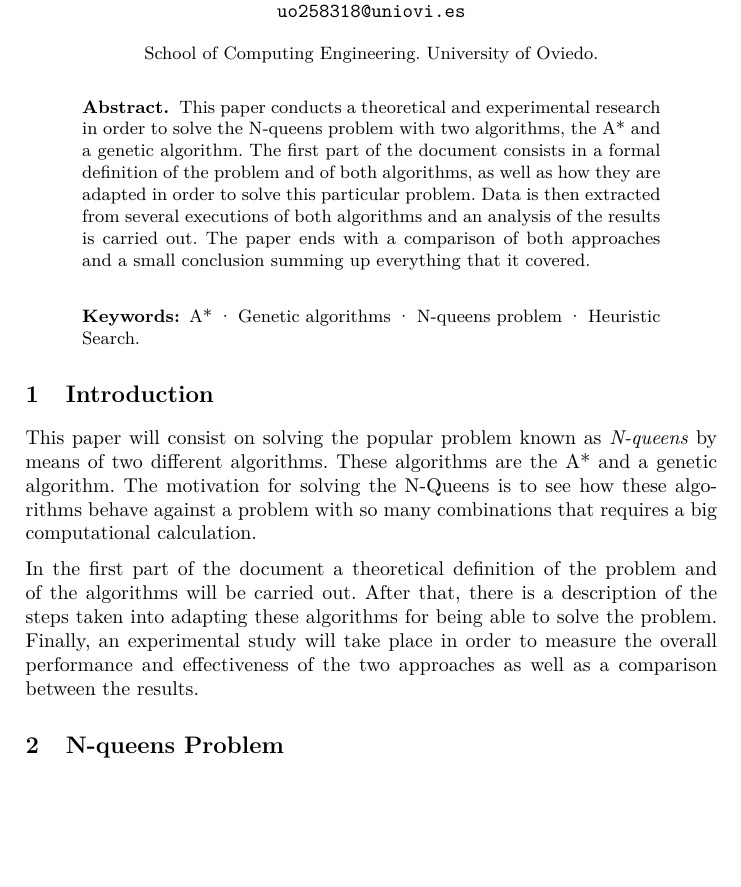
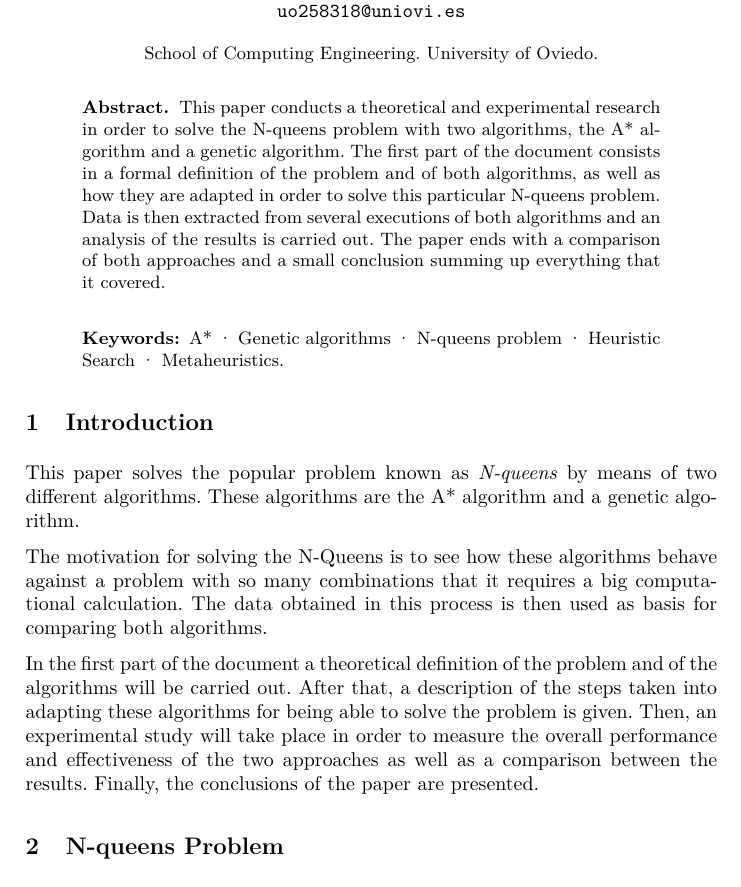
Before and after one commit to fonsecadh/si-projects-2, a LaTeX paper (search/uo258318_Hugo-Fonseca-Diaz_heuristic_search.tex): part of page 1 of 9 before the commit and part of page 1 of 10 after it, cut so that both start at the same text, the shorter picture padded with empty space. Compiled offline with pdfLaTeX.

Commit message:
Heuristic Search - Some changes to the paper.

```diff
--- a/search/uo258318_Hugo-Fonseca-Diaz_heuristic_search.tex
+++ b/search/uo258318_Hugo-Fonseca-Diaz_heuristic_search.tex
@@ -1,4 +1,4 @@
-\documentclass[runningheads]{llncs}
+\documentclass[]{llncs}
 \usepackage[T1]{fontenc}
 \usepackage{lmodern}
 \usepackage{parskip}
@@ -20,16 +20,18 @@
 \maketitle
 % Abstract
 \begin{abstract}
-This paper conducts a theoretical and experimental research in order to solve the N-queens problem with two algorithms, the A* and a genetic algorithm. The first part of the document consists in a formal definition of the problem and of both algorithms, as well as how they are adapted in order to solve this particular problem. Data is then extracted from several executions of both algorithms and an analysis of the results is carried out. The paper ends with a comparison of both approaches and a small conclusion summing up everything that it covered.
+This paper conducts a theoretical and experimental research in order to solve the N-queens problem with two algorithms, the A* algorithm and a genetic algorithm. The first part of the document consists in a formal definition of the problem and of both algorithms, as well as how they are adapted in order to solve this particular N-queens problem. Data is then extracted from several executions of both algorithms and an analysis of the results is carried out. The paper ends with a comparison of both approaches and a small conclusion summing up everything that it covered.
 % Keywords
 \keywords{A* \and Genetic algorithms \and N-queens problem
-    \and Heuristic Search.}
+    \and Heuristic Search \and Metaheuristics.}
 \end{abstract}
 % Introduction
 \section{Introduction}\label{introduction}
-This paper will consist on solving the popular problem known as \textit{N-queens} by means of two different algorithms. These algorithms are the A* and a genetic algorithm. The motivation for solving the N-Queens is to see how these algorithms behave against a problem with so many combinations that requires a big computational calculation.
+This paper solves the popular problem known as \textit{N-queens} by means of two different algorithms. These algorithms are the A* algorithm and a genetic algorithm.
 
-In the first part of the document a theoretical definition of the problem and of the algorithms will be carried out. After that, there is a description of the steps taken into adapting these algorithms for being able to solve the problem. Finally, an experimental study will take place in order to measure the overall performance and effectiveness of the two approaches as well as a comparison between the results.
+The motivation for solving the N-Queens is to see how these algorithms behave against a problem with so many combinations that it requires a big computational calculation. The data obtained in this process is then used as basis for comparing both algorithms.
+
+In the first part of the document a theoretical definition of the problem and of the algorithms will be carried out. After that, a description of the steps taken into adapting these algorithms for being able to solve the problem is given. Then, an experimental study will take place in order to measure the overall performance and effectiveness of the two approaches as well as a comparison between the results. Finally, the conclusions of the paper are presented.
 % N queens problem
 \section{N-queens Problem}\label{nqueens_problem}
 Introduced in 1848 by chess composer Max Bezzel as the \textit{eight queens puzzle}, it was later solved and extended by Franz Nauck to the \textit{n queens problem}. It is a very well known constraint satisfaction problem, and consists in setting N chess queens in a gameboard of $N \times N$ dimensions such as no pair of queens are attacking themselves \cite{inteligencia_artificial}. In chess, queens can attack other pieces if they are in the same row, column or diagonal as them.
```
Also changed, not shown: search/uo258318_Hugo-Fonseca-Diaz_heuristic_search.pdf.
